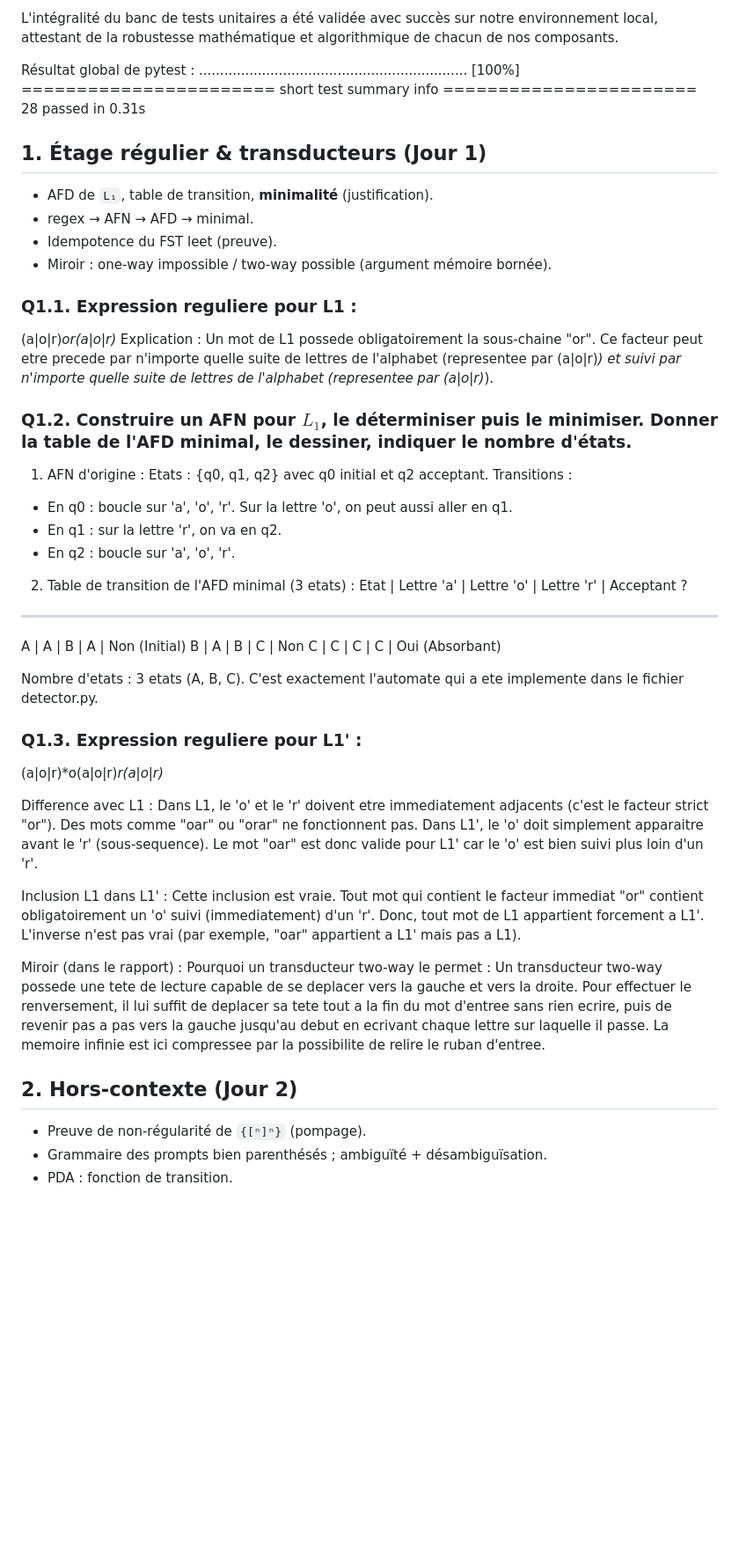
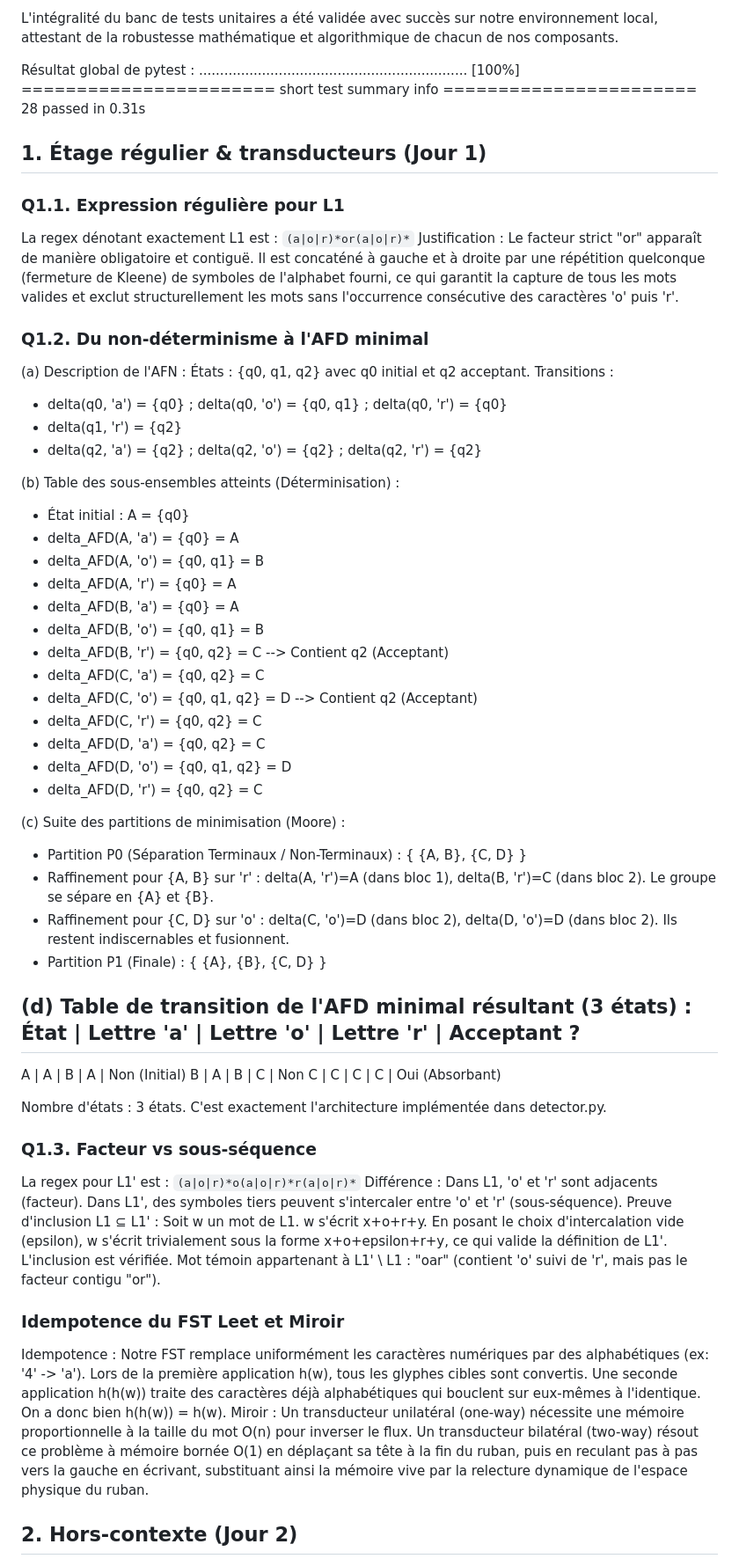
Before and after one commit to Adinette/DOUGLOUI_Adinette_YEMADJE_Waldo_formlang, a Markdown page: formlang_projet/docs/RAPPORT_TEMPLATE.md, the part around one of its changes. Shown at 88% size. GitHub-like rendering; blank space fills up the shorter version.

Commit message:
Refactor project report template for clarity and formatting

```diff
--- a/formlang_projet/docs/RAPPORT_TEMPLATE.md
+++ b/formlang_projet/docs/RAPPORT_TEMPLATE.md
@@ -14,50 +15,61 @@ Résultat global de pytest :
 ======================= short test summary info =======================
 28 passed in 0.31s
 
+
 ## 1. Étage régulier & transducteurs (Jour 1)
-- AFD de `L₁`, table de transition, **minimalité** (justification).
-- regex → AFN → AFD → minimal.
-- Idempotence du FST leet (preuve).
-- Miroir : one-way impossible / two-way possible (argument mémoire bornée).
 
-### Q1.1. Expression reguliere pour L1 :
-(a|o|r)*or(a|o|r)*
-Explication :
-Un mot de L1 possede obligatoirement la sous-chaine "or". Ce facteur peut etre precede par n'importe quelle suite de lettres de l'alphabet (representee par (a|o|r)*) et suivi par n'importe quelle suite de lettres de l'alphabet (representee par (a|o|r)*).
+### Q1.1. Expression régulière pour L1
+La regex dénotant exactement L1 est : `(a|o|r)*or(a|o|r)*`
+Justification : Le facteur strict "or" apparaît de manière obligatoire et contiguë. Il est concaténé à gauche et à droite par une répétition quelconque (fermeture de Kleene) de symboles de l'alphabet fourni, ce qui garantit la capture de tous les mots valides et exclut structurellement les mots sans l'occurrence consécutive des caractères 'o' puis 'r'.
 
-### Q1.2. Construire un AFN pour $L_1$, le déterminiser puis le minimiser. Donner la table de l'AFD minimal, le dessiner, indiquer le nombre d'états.
-1. AFN d'origine :
-Etats : {q0, q1, q2} avec q0 initial et q2 acceptant.
+### Q1.2. Du non-déterminisme à l'AFD minimal
+(a) Description de l'AFN :
+États : {q0, q1, q2} avec q0 initial et q2 acceptant.
 Transitions :
-- En q0 : boucle sur 'a', 'o', 'r'. Sur la lettre 'o', on peut aussi aller en q1.
-- En q1 : sur la lettre 'r', on va en q2.
-- En q2 : boucle sur 'a', 'o', 'r'.
+- delta(q0, 'a') = {q0} ; delta(q0, 'o') = {q0, q1} ; delta(q0, 'r') = {q0}
+- delta(q1, 'r') = {q2}
+- delta(q2, 'a') = {q2} ; delta(q2, 'o') = {q2} ; delta(q2, 'r') = {q2}
 
-2. Table de transition de l'AFD minimal (3 etats) :
-Etat | Lettre 'a' | Lettre 'o' | Lettre 'r' | Acceptant ?
+(b) Table des sous-ensembles atteints (Déterminisation) :
+- État initial : A = {q0}
+- delta_AFD(A, 'a') = {q0} = A
+- delta_AFD(A, 'o') = {q0, q1} = B
+- delta_AFD(A, 'r') = {q0} = A
+- delta_AFD(B, 'a') = {q0} = A
+- delta_AFD(B, 'o') = {q0, q1} = B
+- delta_AFD(B, 'r') = {q0, q2} = C  --> Contient q2 (Acceptant)
+- delta_AFD(C, 'a') = {q0, q2} = C
+- delta_AFD(C, 'o') = {q0, q1, q2} = D --> Contient q2 (Acceptant)
+- delta_AFD(C, 'r') = {q0, q2} = C
+- delta_AFD(D, 'a') = {q0, q2} = C
+- delta_AFD(D, 'o') = {q0, q1, q2} = D
+- delta_AFD(D, 'r') = {q0, q2} = C
+
+(c) Suite des partitions de minimisation (Moore) :
+- Partition P0 (Séparation Terminaux / Non-Terminaux) : { {A, B}, {C, D} }
+- Raffinement pour {A, B} sur 'r' : delta(A, 'r')=A (dans bloc 1), delta(B, 'r')=C (dans bloc 2). Le groupe se sépare en {A} et {B}.
+- Raffinement pour {C, D} sur 'o' : delta(C, 'o')=D (dans bloc 2), delta(D, 'o')=D (dans bloc 2). Ils restent indiscernables et fusionnent.
+- Partition P1 (Finale) : { {A}, {B}, {C, D} }
+
+(d) Table de transition de l'AFD minimal résultant (3 états) :
+État | Lettre 'a' | Lettre 'o' | Lettre 'r' | Acceptant ?
 ---------------------------------------------------------
 A    |     A      |     B      |     A      | Non (Initial)
 B    |     A      |     B      |     C      | Non
 C    |     C      |     C      |     C      | Oui (Absorbant)
 
-Nombre d'etats : 3 etats (A, B, C). C'est exactement l'automate qui a ete implemente dans le fichier detector.py.
+Nombre d'états : 3 états. C'est exactement l'architecture implémentée dans detector.py.
 
-### Q1.3. Expression reguliere pour L1' :
-(a|o|r)*o(a|o|r)*r(a|o|r)*
+### Q1.3. Facteur vs sous-séquence
+La regex pour L1' est : `(a|o|r)*o(a|o|r)*r(a|o|r)*`
+Différence : Dans L1, 'o' et 'r' sont adjacents (facteur). Dans L1', des symboles tiers peuvent s'intercaler entre 'o' et 'r' (sous-séquence).
+Preuve d'inclusion L1 ⊆ L1' : Soit w un mot de L1. w s'écrit x+o+r+y. En posant le choix d'intercalation vide (epsilon), w s'écrit trivialement sous la forme x+o+epsilon+r+y, ce qui valide la définition de L1'. L'inclusion est vérifiée.
+Mot témoin appartenant à L1' \ L1 : "oar" (contient 'o' suivi de 'r', mais pas le facteur contigu "or").
 
-Difference avec L1 :
-Dans L1, le 'o' et le 'r' doivent etre immediatement adjacents (c'est le facteur strict "or"). Des mots comme "oar" ou "orar" ne fonctionnent pas.
-Dans L1', le 'o' doit simplement apparaitre avant le 'r' (sous-sequence). Le mot "oar" est donc valide pour L1' car le 'o' est bien suivi plus loin d'un 'r'.
+### Idempotence du FST Leet et Miroir
+Idempotence : Notre FST remplace uniformément les caractères numériques par des alphabétiques (ex: '4' -> 'a'). Lors de la première application h(w), tous les glyphes cibles sont convertis. Une seconde application h(h(w)) traite des caractères déjà alphabétiques qui bouclent sur eux-mêmes à l'identique. On a donc bien h(h(w)) = h(w).
+Miroir : Un transducteur unilatéral (one-way) nécessite une mémoire proportionnelle à la taille du mot O(n) pour inverser le flux. Un transducteur bilatéral (two-way) résout ce problème à mémoire bornée O(1) en déplaçant sa tête à la fin du ruban, puis en reculant pas à pas vers la gauche en écrivant, substituant ainsi la mémoire vive par la relecture dynamique de l'espace physique du ruban.
 
-Inclusion L1 dans L1' :
-Cette inclusion est vraie. Tout mot qui contient le facteur immediat "or" contient obligatoirement un 'o' suivi (immediatement) d'un 'r'. Donc, tout mot de L1 appartient forcement a L1'. L'inverse n'est pas vrai (par exemple, "oar" appartient a L1' mais pas a L1).
-
-Miroir (dans le rapport) :
-Pourquoi un transducteur two-way le permet :
-Un transducteur two-way possede une tete de lecture capable de se deplacer vers la gauche et vers la droite. Pour effectuer le renversement, il lui suffit de deplacer sa tete tout a la fin du mot d'entree sans rien ecrire, puis de revenir pas a pas vers la gauche jusqu'au debut en ecrivant chaque lettre sur laquelle il passe. La memoire infinie est ici compressee par la possibilite de relire le ruban d'entree.
 
 ## 2. Hors-contexte (Jour 2)
-- Preuve de non-régularité de `{[ⁿ]ⁿ}` (pompage).
-- Grammaire des prompts bien parenthésés ; ambiguïté + désambiguïsation.
-- PDA : fonction de transition.
 
```
Also changed, not shown: other parts of formlang_projet/docs/RAPPORT_TEMPLATE.md (+65 -110 lines).
